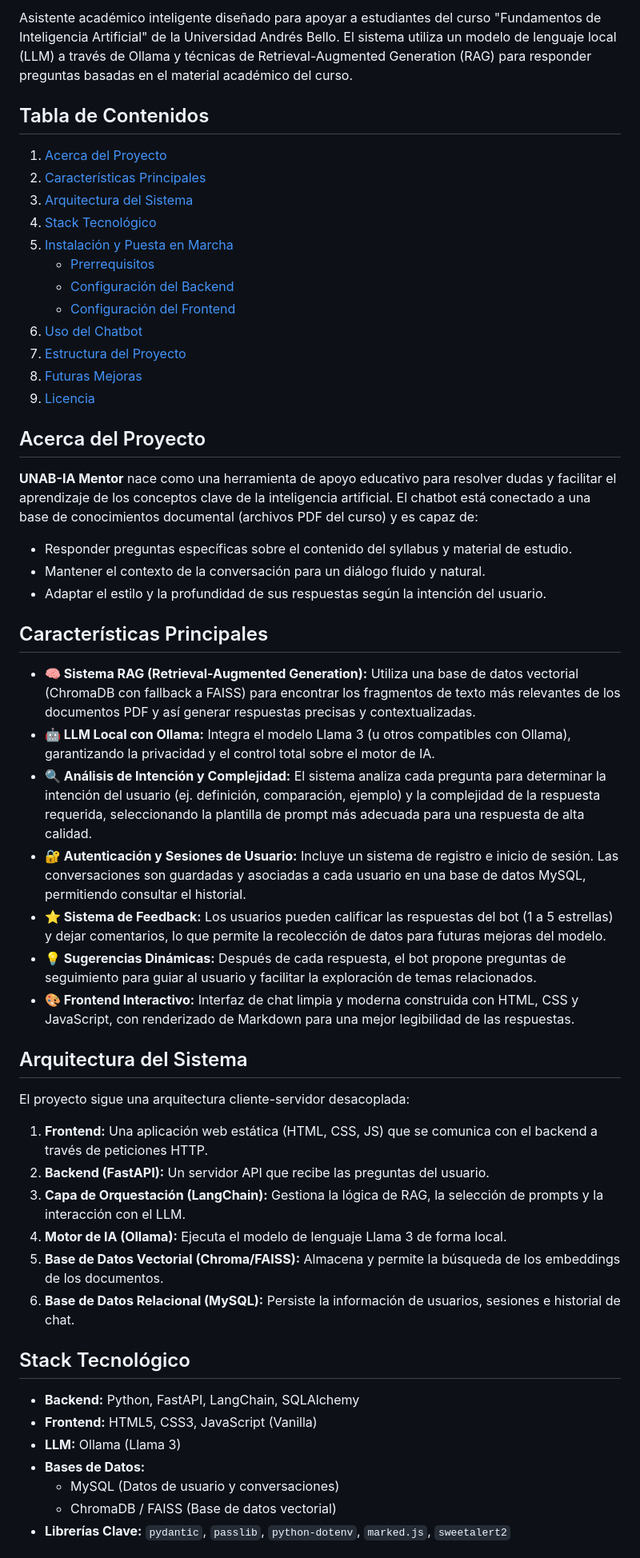
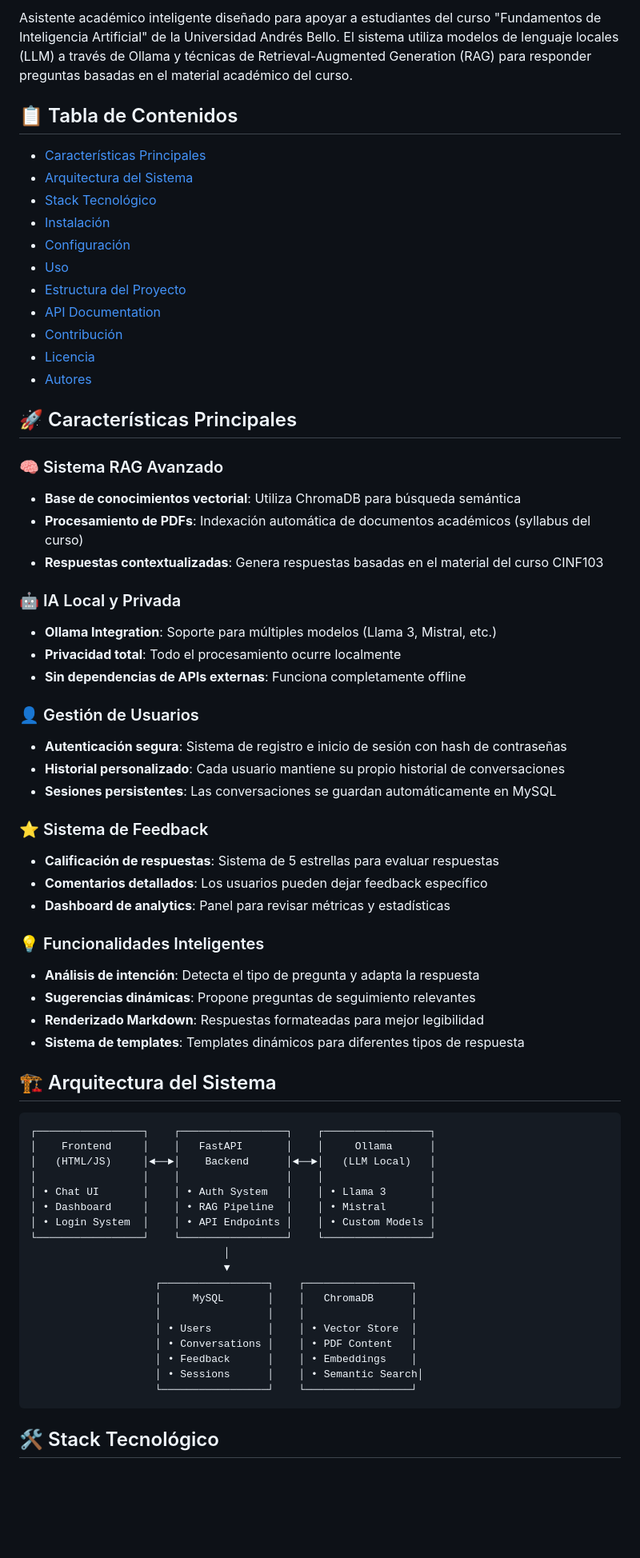
Before and after one commit to HakimRabi/chatbot-educativo, a Markdown page: README.md, the part around the change printed below. Shown: that part at 80% size. Rendered like a GitHub page; blank space fills up the shorter version.

````diff
--- a/README.md
+++ b/README.md
@@ -4,55 +8,69 @@
 
-Asistente académico inteligente diseñado para apoyar a estudiantes del curso "Fundamentos de Inteligencia Artificial" de la Universidad Andrés Bello. El sistema utiliza un modelo de lenguaje local (LLM) a través de Ollama y técnicas de Retrieval-Augmented Generation (RAG) para responder preguntas basadas en el material académico del curso.
+Asistente académico inteligente diseñado para apoyar a estudiantes del curso "Fundamentos de Inteligencia Artificial" de la Universidad Andrés Bello. El sistema utiliza modelos de lenguaje locales (LLM) a través de Ollama y técnicas de Retrieval-Augmented Generation (RAG) para responder preguntas basadas en el material académico del curso.
 
-## Tabla de Contenidos
-1.  [Acerca del Proyecto](#acerca-del-proyecto)
-2.  [Características Principales](#características-principales)
-3.  [Arquitectura del Sistema](#arquitectura-del-sistema)
-4.  [Stack Tecnológico](#stack-tecnológico)
-5.  [Instalación y Puesta en Marcha](#instalación-y-puesta-en-marcha)
-    * [Prerrequisitos](#prerrequisitos)
-    * [Configuración del Backend](#configuración-del-backend)
-    * [Configuración del Frontend](#configuración-del-frontend)
-6.  [Uso del Chatbot](#uso-del-chatbot)
-7.  [Estructura del Proyecto](#estructura-del-proyecto)
-8.  [Futuras Mejoras](#futuras-mejoras)
-9.  [Licencia](#licencia)
+## 📋 Tabla de Contenidos
+- [Características Principales](#-características-principales)
+- [Arquitectura del Sistema](#-arquitectura-del-sistema)
+- [Stack Tecnológico](#-stack-tecnológico)
+- [Instalación](#-instalación)
+- [Configuración](#-configuración)
+- [Uso](#-uso)
+- [Estructura del Proyecto](#-estructura-del-proyecto)
+- [API Documentation](#-api-documentation)
+- [Contribución](#-contribución)
+- [Licencia](#-licencia)
+- [Autores](#-autores)
 
-## Acerca del Proyecto
+## 🚀 Características Principales
 
-**UNAB-IA Mentor** nace como una herramienta de apoyo educativo para resolver dudas y facilitar el aprendizaje de los conceptos clave de la inteligencia artificial. El chatbot está conectado a una base de conocimientos documental (archivos PDF del curso) y es capaz de:
-* Responder preguntas específicas sobre el contenido del syllabus y material de estudio.
-* Mantener el contexto de la conversación para un diálogo fluido y natural.
-* Adaptar el estilo y la profundidad de sus respuestas según la intención del usuario.
+### 🧠 Sistema RAG Avanzado
+- **Base de conocimientos vectorial**: Utiliza ChromaDB para búsqueda semántica
+- **Procesamiento de PDFs**: Indexación automática de documentos académicos (syllabus del curso)
+- **Respuestas contextualizadas**: Genera respuestas basadas en el material del curso CINF103
 
-## Características Principales
+### 🤖 IA Local y Privada
+- **Ollama Integration**: Soporte para múltiples modelos (Llama 3, Mistral, etc.)
+- **Privacidad total**: Todo el procesamiento ocurre localmente
+- **Sin dependencias de APIs externas**: Funciona completamente offline
 
-* **🧠 Sistema RAG (Retrieval-Augmented Generation):** Utiliza una base de datos vectorial (ChromaDB con fallback a FAISS) para encontrar los fragmentos de texto más relevantes de los documentos PDF y así generar respuestas precisas y contextualizadas.
-* **🤖 LLM Local con Ollama:** Integra el modelo Llama 3 (u otros compatibles con Ollama), garantizando la privacidad y el control total sobre el motor de IA.
-* **🔍 Análisis de Intención y Complejidad:** El sistema analiza cada pregunta para determinar la intención del usuario (ej. definición, comparación, ejemplo) y la complejidad de la respuesta requerida, seleccionando la plantilla de prompt más adecuada para una respuesta de alta calidad.
-* **🔐 Autenticación y Sesiones de Usuario:** Incluye un sistema de registro e inicio de sesión. Las conversaciones son guardadas y asociadas a cada usuario en una base de datos MySQL, permitiendo consultar el historial.
-* **⭐️ Sistema de Feedback:** Los usuarios pueden calificar las respuestas del bot (1 a 5 estrellas) y dejar comentarios, lo que permite la recolección de datos para futuras mejoras del modelo.
-* **💡 Sugerencias Dinámicas:** Después de cada respuesta, el bot propone preguntas de seguimiento para guiar al usuario y facilitar la exploración de temas relacionados.
-* **🎨 Frontend Interactivo:** Interfaz de chat limpia y moderna construida con HTML, CSS y JavaScript, con renderizado de Markdown para una mejor legibilidad de las respuestas.
+### 👤 Gestión de Usuarios
+- **Autenticación segura**: Sistema de registro e inicio de sesión con hash de contraseñas
+- **Historial personalizado**: Cada usuario mantiene su propio historial de conversaciones
+- **Sesiones persistentes**: Las conversaciones se guardan automáticamente en MySQL
 
-## Arquitectura del Sistema
+### ⭐ Sistema de Feedback
+- **Calificación de respuestas**: Sistema de 5 estrellas para evaluar respuestas
+- **Comentarios detallados**: Los usuarios pueden dejar feedback específico
+- **Dashboard de analytics**: Panel para revisar métricas y estadísticas
 
-El proyecto sigue una arquitectura cliente-servidor desacoplada:
+### 💡 Funcionalidades Inteligentes
+- **Análisis de intención**: Detecta el tipo de pregunta y adapta la respuesta
+- **Sugerencias dinámicas**: Propone preguntas de seguimiento relevantes
+- **Renderizado Markdown**: Respuestas formateadas para mejor legibilidad
+- **Sistema de templates**: Templates dinámicos para diferentes tipos de respuesta
 
-1.  **Frontend:** Una aplicación web estática (HTML, CSS, JS) que se comunica con el backend a través de peticiones HTTP.
-2.  **Backend (FastAPI):** Un servidor API que recibe las preguntas del usuario.
-3.  **Capa de Orquestación (LangChain):** Gestiona la lógica de RAG, la selección de prompts y la interacción con el LLM.
-4.  **Motor de IA (Ollama):** Ejecuta el modelo de lenguaje Llama 3 de forma local.
-5.  **Base de Datos Vectorial (Chroma/FAISS):** Almacena y permite la búsqueda de los embeddings de los documentos.
-6.  **Base de Datos Relacional (MySQL):** Persiste la información de usuarios, sesiones e historial de chat.
+## 🏗️ Arquitectura del Sistema
 
-## Stack Tecnológico
+```
+┌─────────────────┐    ┌─────────────────┐    ┌─────────────────┐
+│    Frontend     │    │   FastAPI       │    │     Ollama      │
+│   (HTML/JS)     │◄──►│    Backend      │◄──►│   (LLM Local)   │
+│                 │    │                 │    │                 │
+│ • Chat UI       │    │ • Auth System   │    │ • Llama 3       │
+│ • Dashboard     │    │ • RAG Pipeline  │    │ • Mistral       │
+│ • Login System  │    │ • API Endpoints │    │ • Custom Models │
+└─────────────────┘    └─────────────────┘    └─────────────────┘
+                               │
+                               ▼
+                    ┌─────────────────┐    ┌─────────────────┐
+                    │     MySQL       │    │   ChromaDB      │
+                    │                 │    │                 │
+                    │ • Users         │    │ • Vector Store  │
+                    │ • Conversations │    │ • PDF Content   │
+                    │ • Feedback      │    │ • Embeddings    │
+                    │ • Sessions      │    │ • Semantic Search│
+                    └─────────────────┘    └─────────────────┘
+```
 
-* **Backend:** Python, FastAPI, LangChain, SQLAlchemy
-* **Frontend:** HTML5, CSS3, JavaScript (Vanilla)
-* **LLM:** Ollama (Llama 3)
-* **Bases de Datos:**
-    * MySQL (Datos de usuario y conversaciones)
-    * ChromaDB / FAISS (Base de datos vectorial)
-* **Librerías Clave:** `pydantic`, `passlib`, `python-dotenv`, `marked.js`, `sweetalert2`
+## 🛠️ Stack Tecnológico
 
````
Also changed, not shown: other parts of README.md (+271 -99 lines).
